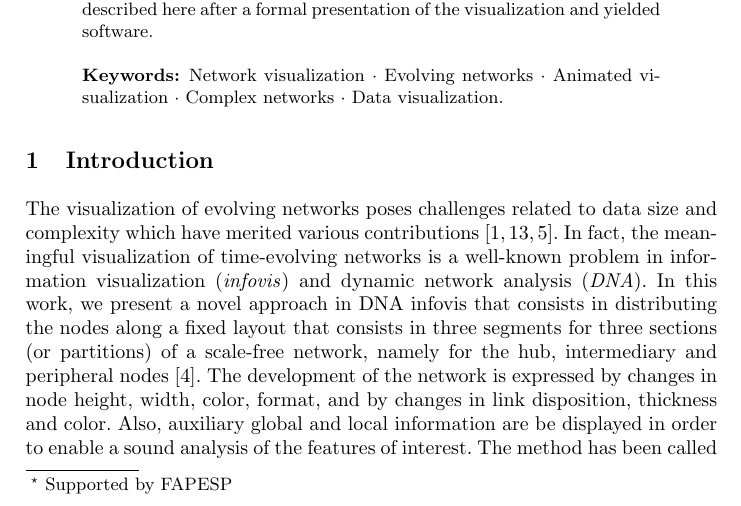
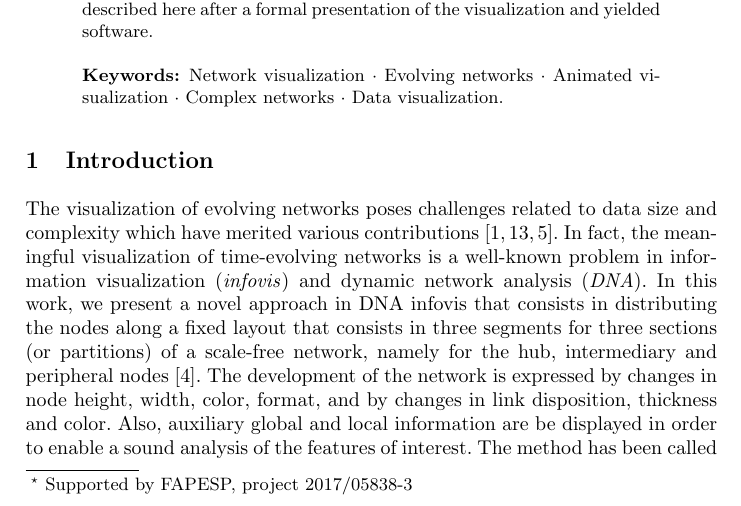
Before and after one commit to ttm/versinus, a LaTeX thesis (doc/paper.tex): part of page 1 of 9, cut so that both start at the same text. Compiled offline with pdfLaTeX.

Commit message:
mexido no readme

```diff
--- a/doc/paper.tex
+++ b/doc/paper.tex
@@ -16,7 +16,7 @@
 
 \begin{document}
 %
-\title{Versinus: an Animated Visualization Method for Evolving Networks\thanks{Supported by FAPESP}}
+\title{Versinus: an Animated Visualization Method for Evolving Networks\thanks{Supported by FAPESP, project 2017/05838-3}}
 %
 %\titlerunning{Abbreviated paper title}
 % If the paper title is too long for the running head, you can set
```
Also changed, not shown: README.md, doc/paper.pdf.
